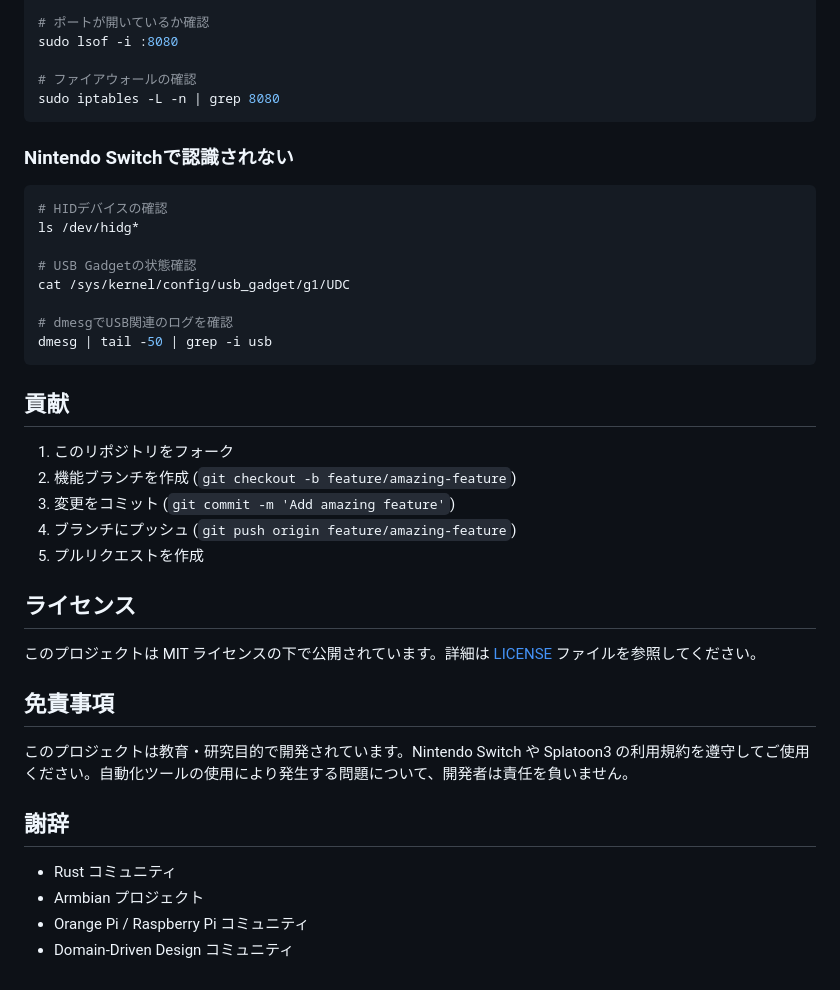
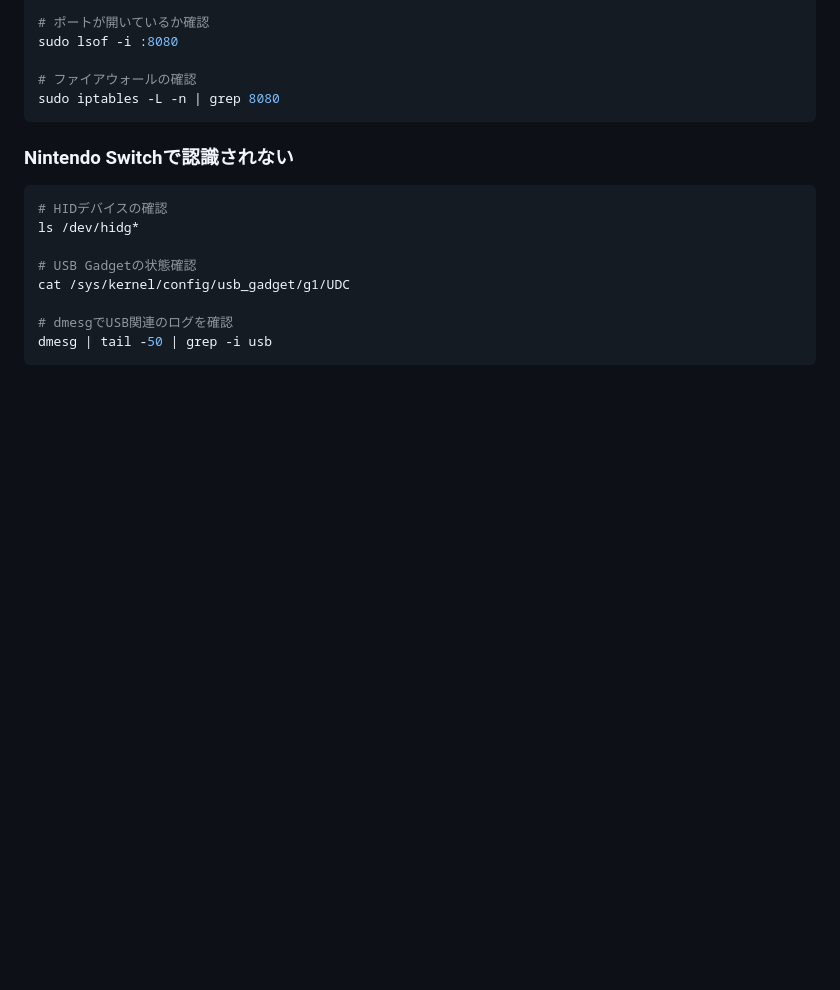
Before and after one commit to ystk-kai/splatoon3-ghost-drawer, a Markdown page: README.md, the part around the change printed below. Rendered like a GitHub page; blank space fills up the shorter version.

Commit message:
docs: README.mdの内容を更新
- README.mdにおける文章の改行を追加し、可読性を向上
- 貢献、ライセンス、免責事項、謝辞セクションを削除し、ドキュメントを簡素化

````diff
--- a/README.md
+++ b/README.md
@@ -224,26 +225,3 @@ cat /sys/kernel/config/usb_gadget/g1/UDC
 # dmesgでUSB関連のログを確認
 dmesg | tail -50 | grep -i usb
 ```
-
-## 貢献
-
-1. このリポジトリをフォーク
-2. 機能ブランチを作成 (`git checkout -b feature/amazing-feature`)
-3. 変更をコミット (`git commit -m 'Add amazing feature'`)
-4. ブランチにプッシュ (`git push origin feature/amazing-feature`)
-5. プルリクエストを作成
-
-## ライセンス
-
-このプロジェクトは MIT ライセンスの下で公開されています。詳細は [LICENSE](LICENSE) ファイルを参照してください。
-
-## 免責事項
-
-このプロジェクトは教育・研究目的で開発されています。Nintendo Switch や Splatoon3 の利用規約を遵守してご使用ください。自動化ツールの使用により発生する問題について、開発者は責任を負いません。
-
-## 謝辞
-
-- Rust コミュニティ
-- Armbian プロジェクト
-- Orange Pi / Raspberry Pi コミュニティ
-- Domain-Driven Design コミュニティ
````
Also changed, not shown: other parts of README.md (+2 -1 lines).
